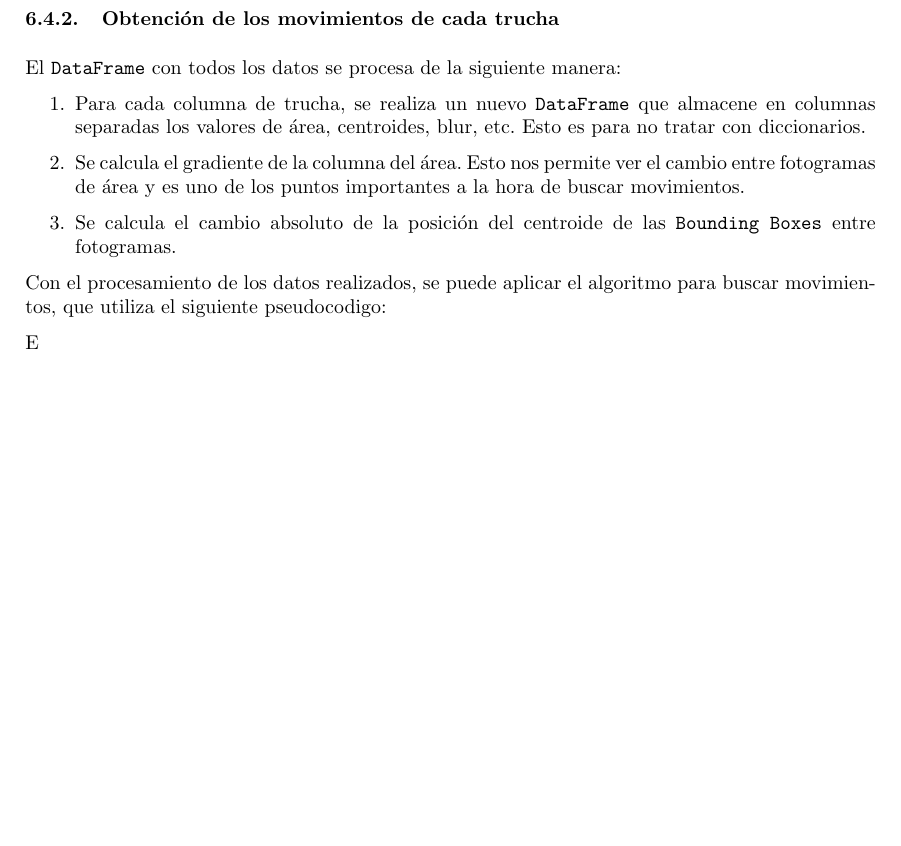
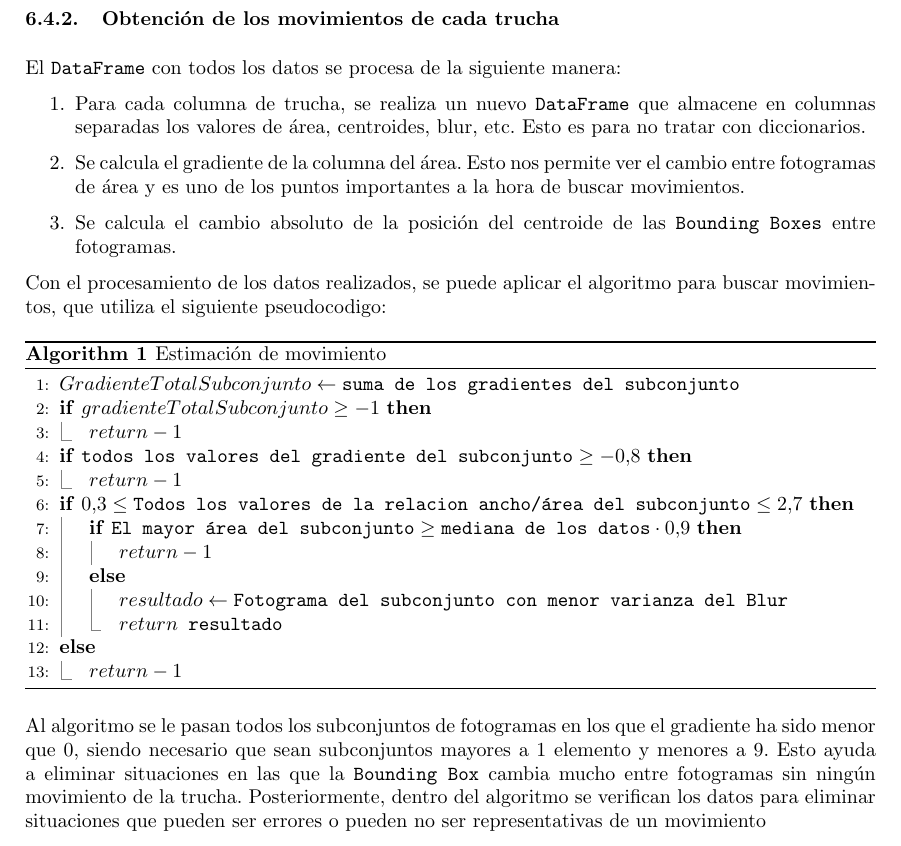
Before and after one commit to RyvenKappa/TFGLatex, a LaTeX document (TFG DiegoAceitunoSeoane.tex, which reads config.tex, includes/desarrollo.tex): part of page 41 of 61, cut so that both start at the same text, the shorter picture padded with empty space. Compiled offline with pdfLaTeX.

Commit message:
Algoritmo explicado

```diff
--- a/config.tex
+++ b/config.tex
@@ -21,6 +21,8 @@
 \usepackage{mathtools}
 \usepackage{amsmath}
 \usepackage{multirow}
+\usepackage{algpseudocodex}
+\usepackage{algorithm}
 \raggedbottom
 
 \addbibresource{TFGDiego.bib}
@@ -53,3 +55,8 @@
     \fancyfoot[EL]{\thepage}
     \fancyfoot[OR]{\thepage}
 }
+
+%Cosas para escribir pseudocodigo
+\makeatletter
+\def\BState{\State\hskip-\ALG@thistlm}
+\makeatother
--- a/includes/desarrollo.tex
+++ b/includes/desarrollo.tex
@@ -498,9 +498,31 @@ El \texttt{DataFrame} con todos los datos se procesa de la siguiente manera:
 \end{enumerate}
 
 Con el procesamiento de los datos realizados, se puede aplicar el algoritmo para buscar movimientos, que utiliza el siguiente pseudocodigo:
-
-
-E
+\begin{algorithm}
+    \caption{Estimación de movimiento}
+\begin{algorithmic}[1]
+    \State $GradienteTotalSubconjunto \gets \texttt{suma de los gradientes del subconjunto}$
+    \If{$gradienteTotalSubconjunto \geq -1 $}
+        \State $return -1$
+        \EndIf
+    \If{$\texttt{todos los valores del gradiente del subconjunto} \geq -0.8$}
+        \State $return -1$
+        \EndIf
+    \If{$0.3 \leq \texttt{Todos los valores de la relacion ancho/área del subconjunto} \leq 2.7$}
+        \If{$\texttt{El mayor área del subconjunto} \geq \texttt{mediana de los datos}\cdot0.9$}
+            \State $return -1$
+        \Else{$ $}
+            \State $resultado \gets \texttt{Fotograma del subconjunto con menor varianza del Blur}$
+            \State $return \texttt{  resultado}$
+        \EndIf
+    \Else{$ $}
+        \State $return -1$
+    \EndIf
+\end{algorithmic}
+\end{algorithm}\newline
+Al algoritmo se le pasan todos los subconjuntos de fotogramas en los que el gradiente ha sido menor que 0, siendo necesario que sean subconjuntos mayores a 1 elemento y menores a 9. Esto ayuda a eliminar
+situaciones en las que la \texttt{Bounding Box} cambia mucho entre fotogramas sin ningún movimiento de la trucha. Posteriormente, dentro del algoritmo se verifican los datos para eliminar situaciones
+que pueden ser errores o pueden no ser representativas de un movimiento
 
 \clearpage
 \subsection{Desarrollo de aplicación completa}
```
